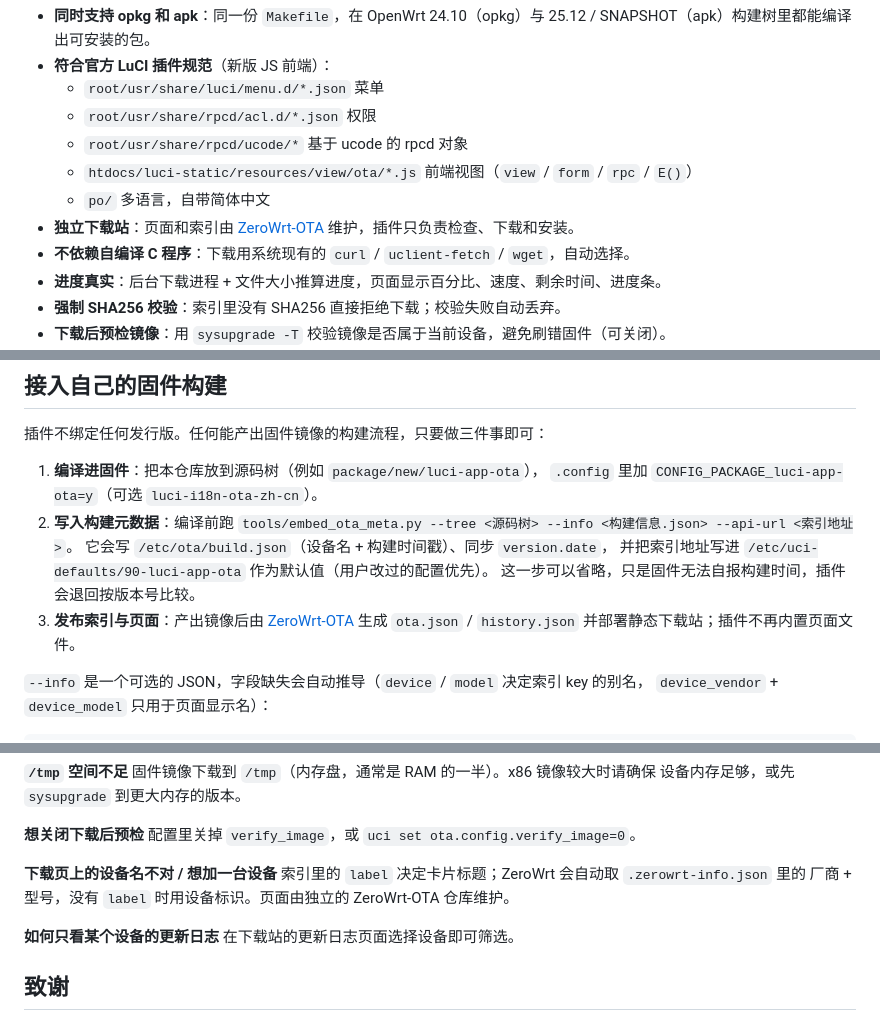
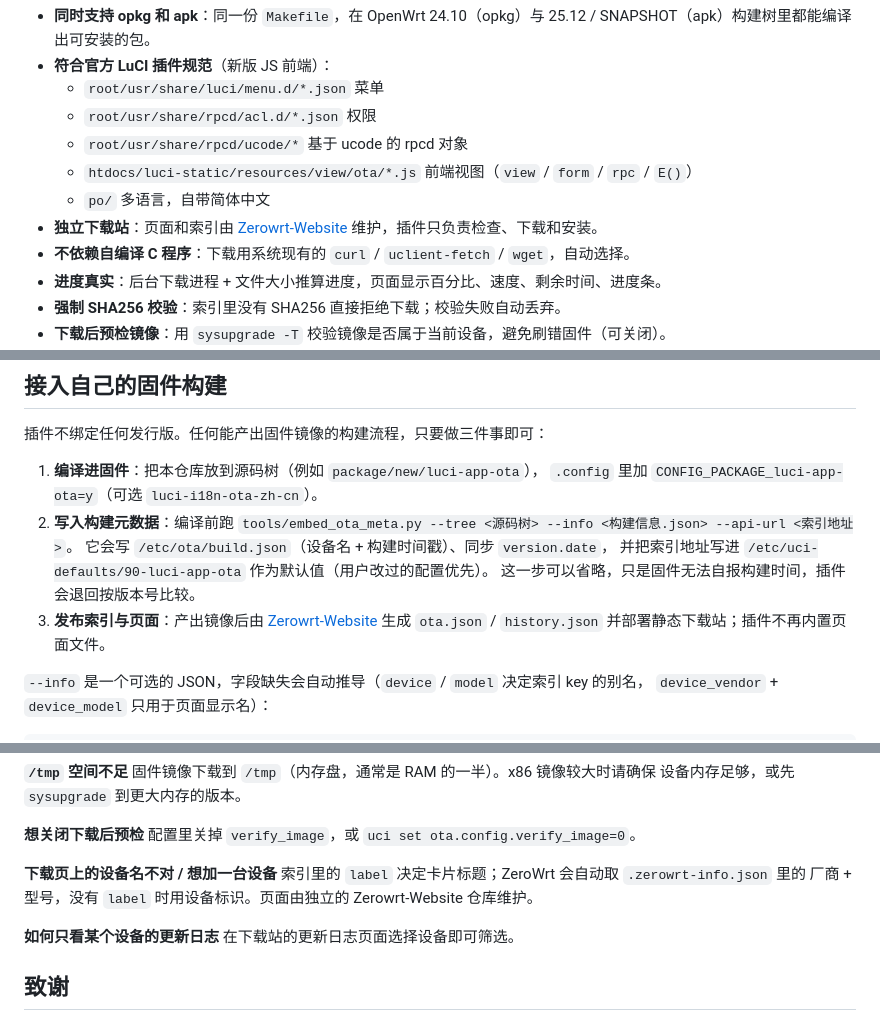
Before and after one commit to MinimaxFlora/luci-app-ota, a Markdown page: README.md, 3 parts joined by grey strips. GitHub-like rendering.

Commit message:
Point docs at Zerowrt-Website

```diff
--- a/README.md
+++ b/README.md
@@ -14,7 +14,7 @@
   - `root/usr/share/rpcd/ucode/*` 基于 ucode 的 rpcd 对象
   - `htdocs/luci-static/resources/view/ota/*.js` 前端视图（`view` / `form` / `rpc` / `E()`）
   - `po/` 多语言，自带简体中文
-- **独立下载站**：页面和索引由 [ZeroWrt-OTA](https://github.com/MinimaxFlora/ZeroWrt-OTA) 维护，插件只负责检查、下载和安装。
+- **独立下载站**：页面和索引由 [Zerowrt-Website](https://github.com/MinimaxFlora/Zerowrt-Website) 维护，插件只负责检查、下载和安装。
 - **不依赖自编译 C 程序**：下载用系统现有的 `curl` / `uclient-fetch` / `wget`，自动选择。
 - **进度真实**：后台下载进程 + 文件大小推算进度，页面显示百分比、速度、剩余时间、进度条。
 - **强制 SHA256 校验**：索引里没有 SHA256 直接拒绝下载；校验失败自动丢弃。
@@ -183,7 +183,7 @@ x86 有两套镜像（传统 BIOS / EFI），因此 x86 会优先匹配带 `+bio
    它会写 `/etc/ota/build.json`（设备名 + 构建时间戳）、同步 `version.date`，
    并把索引地址写进 `/etc/uci-defaults/90-luci-app-ota` 作为默认值（用户改过的配置优先）。
    这一步可以省略，只是固件无法自报构建时间，插件会退回按版本号比较。
-3. **发布索引与页面**：产出镜像后由 [ZeroWrt-OTA](https://github.com/MinimaxFlora/ZeroWrt-OTA)
+3. **发布索引与页面**：产出镜像后由 [Zerowrt-Website](https://github.com/MinimaxFlora/Zerowrt-Website)
    生成 `ota.json` / `history.json` 并部署静态下载站；插件不再内置页面文件。
 
 `--info` 是一个可选的 JSON，字段缺失会自动推导（`device` / `model` 决定索引 key 的别名，
@@ -291,7 +291,7 @@ rpcd ucode 模块 (/usr/share/rpcd/ucode/luci.ota)
 
 **下载页上的设备名不对 / 想加一台设备**
 索引里的 `label` 决定卡片标题；ZeroWrt 会自动取 `.zerowrt-info.json` 里的
-厂商 + 型号，没有 `label` 时用设备标识。页面由独立的 ZeroWrt-OTA 仓库维护。
+厂商 + 型号，没有 `label` 时用设备标识。页面由独立的 Zerowrt-Website 仓库维护。
 
 **如何只看某个设备的更新日志**
 在下载站的更新日志页面选择设备即可筛选。
```
Also changed, not shown: other parts of README.md (+1 -1 lines).
